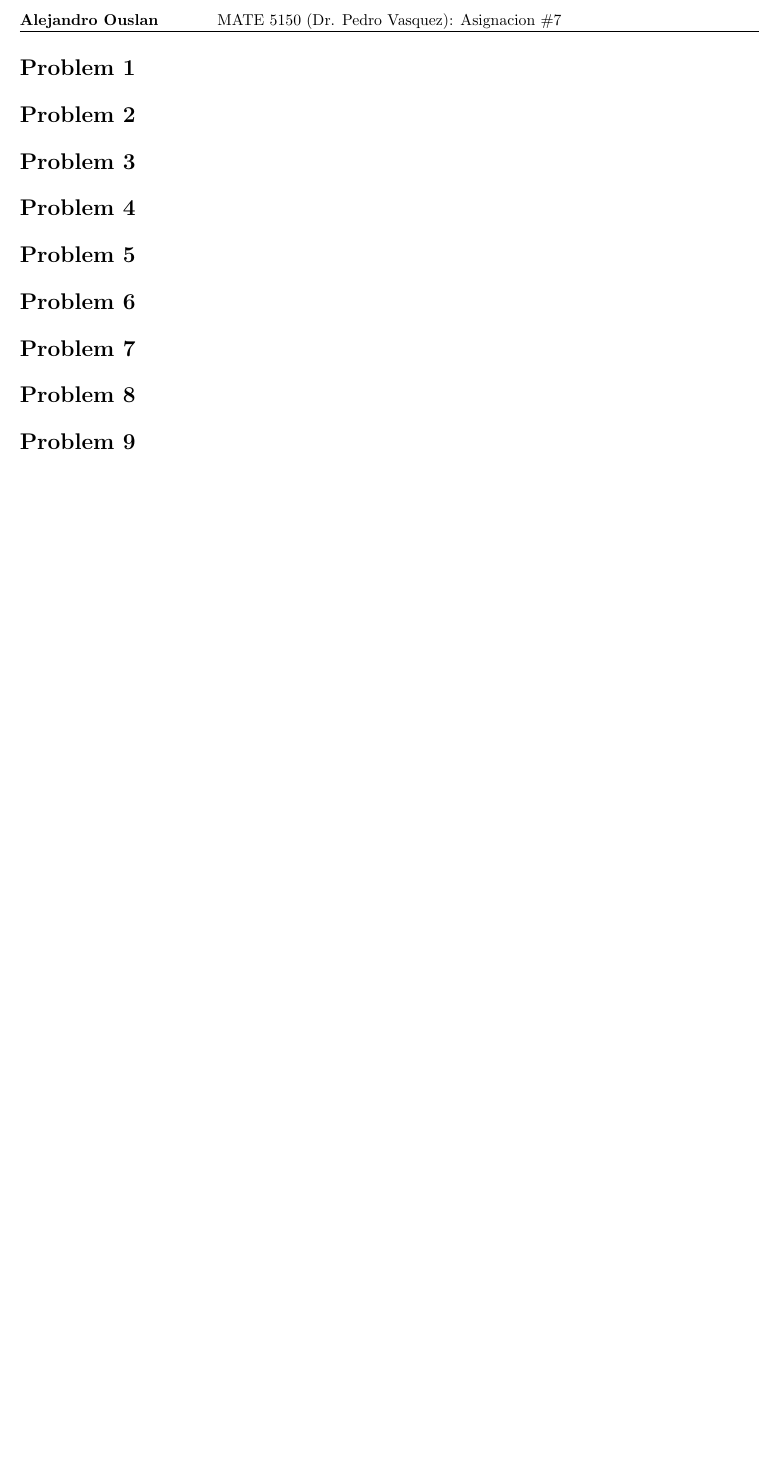
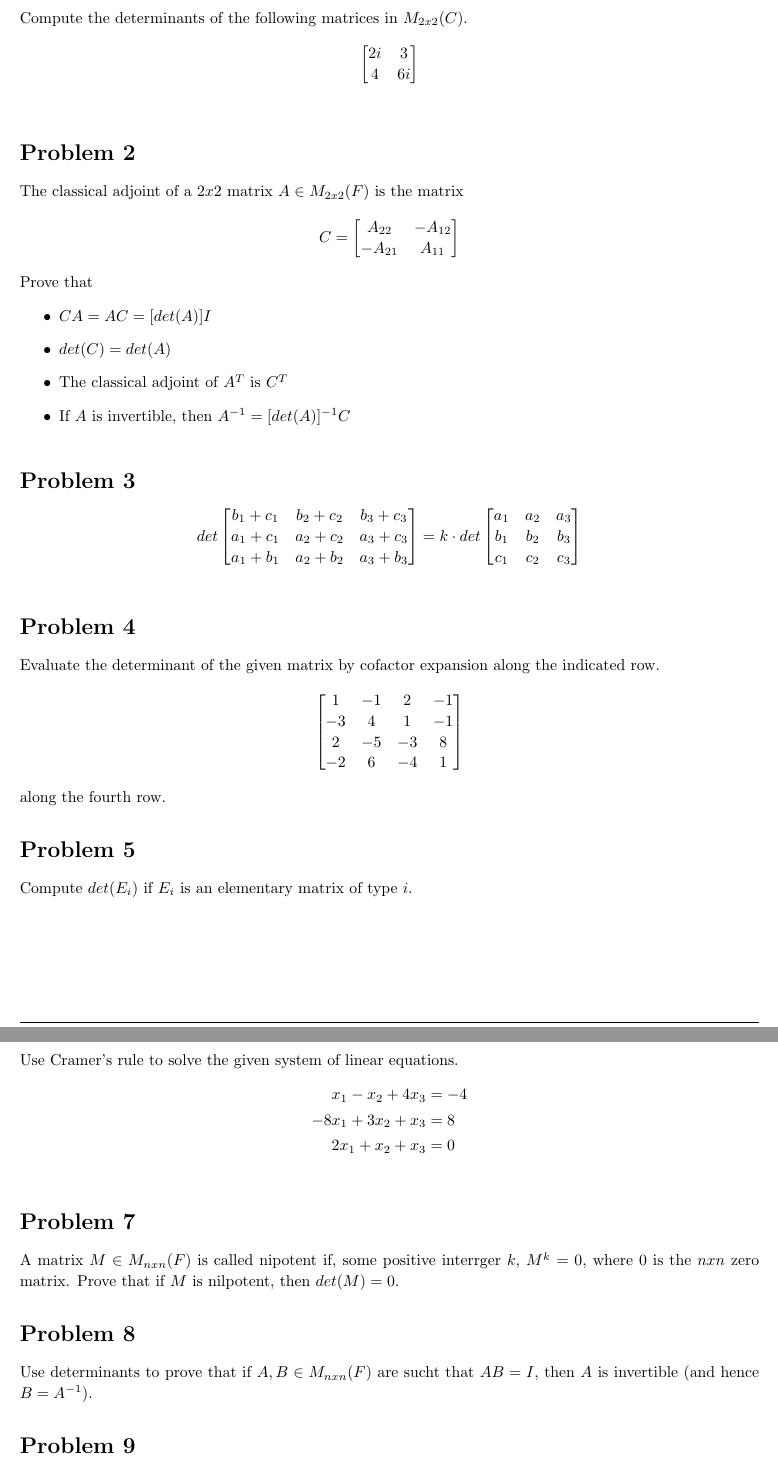
Before and after one commit to ouslan/MATE-5150, a LaTeX problem sheet (homeworks/homework-07/homework-07.tex): part of page 2 of 2 before the commit and two parts of pages 2 and 3 of 3 after it, the two joined at a grey line, cut at the place of the change, the shorter picture padded with empty space. Compiled offline with pdfLaTeX.

Commit message:
added symlik for textbook and added problems for hw 7

```diff
--- a/homeworks/homework-07/homework-07.tex
+++ b/homeworks/homework-07/homework-07.tex
@@ -142,35 +142,89 @@
 
 % Homework problem 1 sec 4.1 problem 3b
 \begin{homeworkProblem}
+	Compute the determinants of the following matrices in $M_{2x2}(C)$.
+	\[
+		\begin{bmatrix}
+			2i & 3  \\
+			4  & 6i
+		\end{bmatrix}
+	\]
 \end{homeworkProblem}
 
 % Homework problem 2 sec 4.1 problem 12
 \begin{homeworkProblem}
+	The classical adjoint of a $2x2$ matrix $A \in M_{2x2}(F)$ is the matrix
+	\[
+		C = \begin{bmatrix}
+			A_{22}  & -A_{12} \\
+			-A_{21} & A_{11}
+		\end{bmatrix}
+	\]
+	Prove that
+	\begin{itemize}
+		\item $C A = A C = [det(A)]I$
+		\item $det(C) = det(A)$
+		\item The classical adjoint of $A^T$ is $C^T$
+		\item If $A$ is invertible, then $A^{-1} = [det(A)]^{-1}C$
+	\end{itemize}
 \end{homeworkProblem}
 
 % Homework problem 3 sec 4.2 problem 4
 \begin{homeworkProblem}
+	\[
+		det \begin{bmatrix}
+			b_1 + c_1 & b_2 + c_2 & b_3 + c_3 \\
+			a_1 + c_1 & a_2 + c_2 & a_3 + c_3 \\
+			a_1 + b_1 & a_2 + b_2 & a_3 + b_3 \\
+		\end{bmatrix} = k \cdot det \begin{bmatrix}
+			a_1 & a_2 & a_3 \\
+			b_1 & b_2 & b_3 \\
+			c_1 & c_2 & c_3 \\
+		\end{bmatrix}
+	\]
 \end{homeworkProblem}
 
 % Homework problem 4 sec 4.2 problem 12
 \begin{homeworkProblem}
+	Evaluate the determinant of the given matrix by cofactor expansion along the indicated row.
+	\[
+		\begin{bmatrix}
+			1  & -1 & 2  & -1 \\
+			-3 & 4  & 1  & -1 \\
+			2  & -5 & -3 & 8  \\
+			-2 & 6  & -4 & 1  \\
+		\end{bmatrix}
+	\]
+	along the fourth row.
 \end{homeworkProblem}
 
 % Homework problem 5 sec 4.2 problem 28
 \begin{homeworkProblem}
+	Compute $det(E_i)$ if $E_i$ is an elementary matrix of type $i$.
 \end{homeworkProblem}
 
 % Homework problem 6 sec 4.3 problem 5
 \begin{homeworkProblem}
+	Use Cramer's rule to solve the given system of linear equations.
+	\[
+		\begin{aligned}
+			x_1 - x_2 + 4x_3   & = -4 \\
+			-8x_1 + 3x_2 + x_3 & = 8  \\
+			2x_1 + x_2 + x_3   & = 0
+		\end{aligned}
+	\]
 \end{homeworkProblem}
 
 % Homework problem 7 sec 4.3 problem 10
 \begin{homeworkProblem}
+	A matrix $M \in M_{nxn}(F)$ is called nipotent if, some positive interrger $k$, $M^k = 0$, where $0$ is the $n x n$ zero matrix. Prove that if $M$ is nilpotent, then $det(M) = 0$.
 \end{homeworkProblem}
 
 % Homework problem 8 sec 4.3 problem 16
 \begin{homeworkProblem}
+	Use determinants to prove that if $A,B \in M_{nxn}(F)$ are sucht that $AB = I$, then $A$ is invertible (and hence $B = A^{-1}$).
 \end{homeworkProblem}
 
 % Homework problem 9 sec 4.3 problem 24
 \begin{homeworkProblem}
+	Let $A \in M_{nxn}(F)$ have the form
```
Also changed, not shown: docs/texbook.pdf (added), docs/textbook.pdf (deleted), homeworks/homework-07/out/homework-07.pdf, homeworks/homework-07/homework-07.tex (11 more changed lines).
